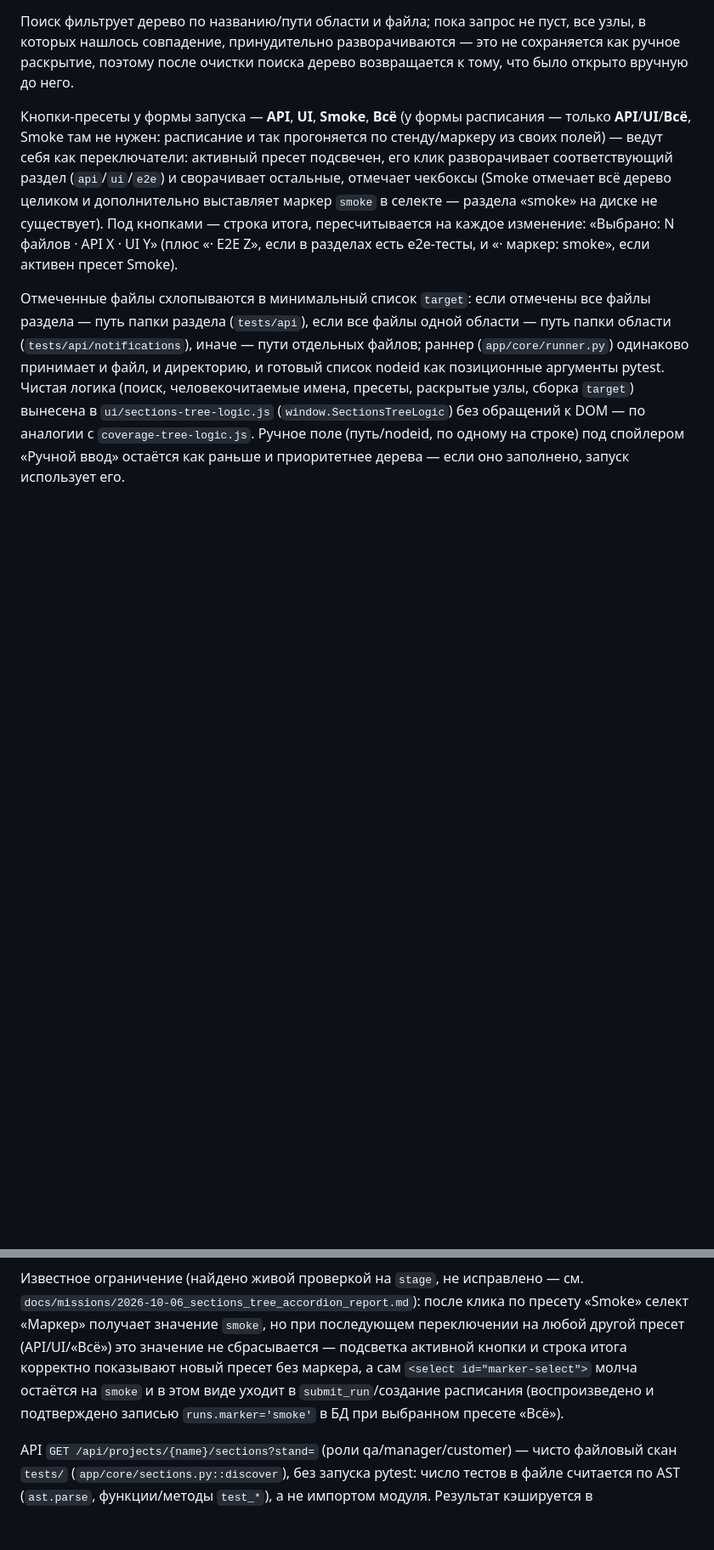
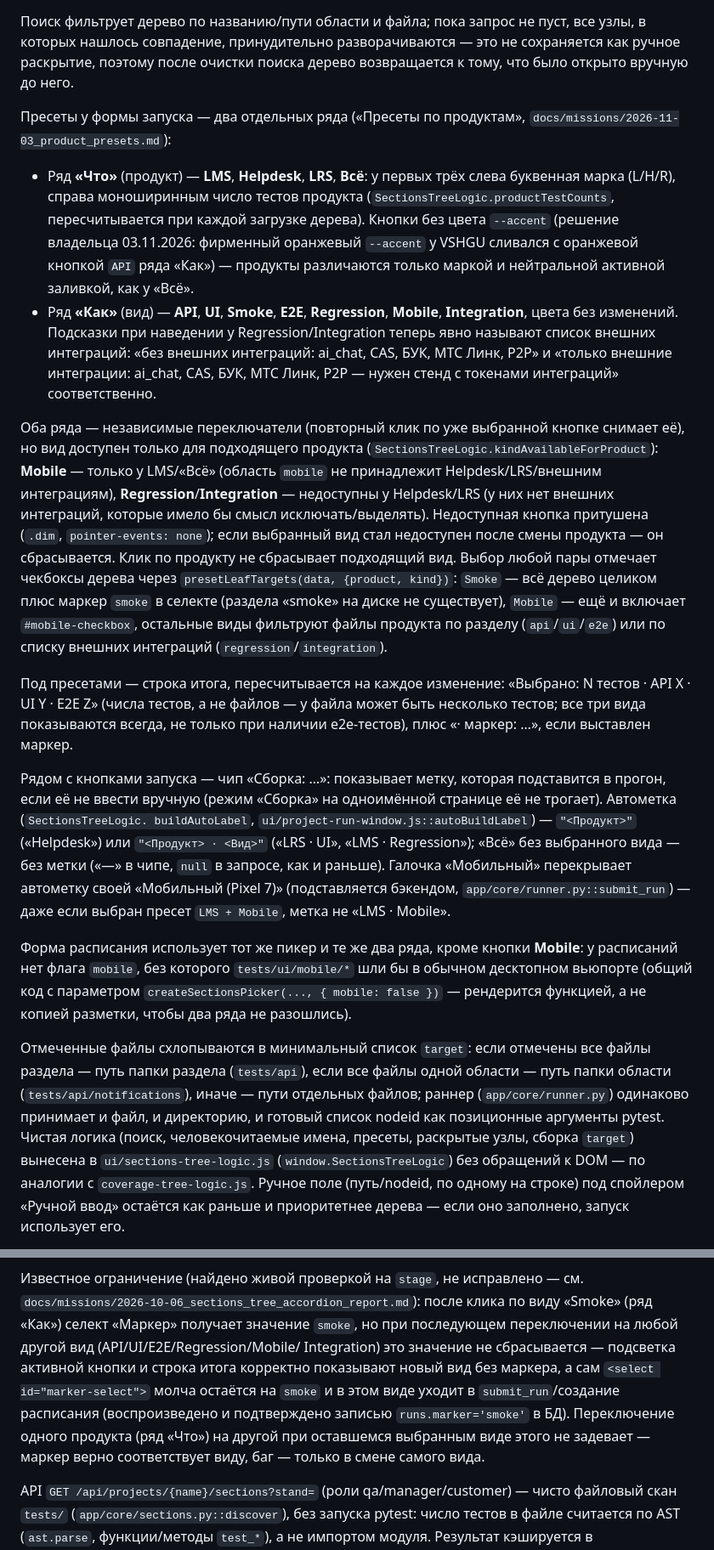
Before and after one commit to andrewkorotkoW/test_hub, a Markdown page: README.md, 2 parts joined by grey strips. Shown at 85% size. Drawn GitHub-style; blank space fills up the shorter version.

Commit message:
README: абзац «Пресеты по продуктам» (два ряда, автометка, бот) + отчёт по миссии product_presets

```diff
--- a/README.md
+++ b/README.md
@@ -1507,16 +1521,58 @@ Telegram: команда `/stats <проект> [стенд]` присылает
 сохраняется как ручное раскрытие, поэтому после очистки поиска дерево
 возвращается к тому, что было открыто вручную до него.
 
-Кнопки-пресеты у формы запуска — **API**, **UI**, **Smoke**, **Всё** (у формы
-расписания — только **API**/**UI**/**Всё**, Smoke там не нужен: расписание и
-так прогоняется по стенду/маркеру из своих полей) — ведут себя как
-переключатели: активный пресет подсвечен, его клик разворачивает
-соответствующий раздел (`api`/`ui`/`e2e`) и сворачивает остальные, отмечает
-чекбоксы (Smoke отмечает всё дерево целиком и дополнительно выставляет маркер
-`smoke` в селекте — раздела «smoke» на диске не существует). Под кнопками —
-строка итога, пересчитывается на каждое изменение: «Выбрано: N файлов · API X ·
-UI Y» (плюс «· E2E Z», если в разделах есть e2e-тесты, и «· маркер: smoke»,
-если активен пресет Smoke).
+Пресеты у формы запуска — два отдельных ряда («Пресеты по продуктам»,
+`docs/missions/2026-11-03_product_presets.md`):
+
+- Ряд **«Что»** (продукт) — **LMS**, **Helpdesk**, **LRS**, **Всё**: у первых
+  трёх слева буквенная марка (L/H/R), справа моноширинным число тестов
+  продукта (`SectionsTreeLogic.productTestCounts`, пересчитывается при каждой
+  загрузке дерева). Кнопки без цвета `--accent` (решение владельца 03.11.2026:
+  фирменный оранжевый `--accent` у VSHGU сливался с оранжевой кнопкой `API`
+  ряда «Как») — продукты различаются только маркой и нейтральной активной
+  заливкой, как у «Всё».
+- Ряд **«Как»** (вид) — **API**, **UI**, **Smoke**, **E2E**, **Regression**,
+  **Mobile**, **Integration**, цвета без изменений. Подсказки при наведении у
+  Regression/Integration теперь явно называют список внешних интеграций:
+  «без внешних интеграций: ai_chat, CAS, БУК, МТС Линк, P2P» и «только внешние
+  интеграции: ai_chat, CAS, БУК, МТС Линк, P2P — нужен стенд с токенами
+  интеграций» соответственно.
+
+Оба ряда — независимые переключатели (повторный клик по уже выбранной кнопке
+снимает её), но вид доступен только для подходящего продукта
+(`SectionsTreeLogic.kindAvailableForProduct`): **Mobile** — только у
+LMS/«Всё» (область `mobile` не принадлежит Helpdesk/LRS/внешним интеграциям),
+**Regression**/**Integration** — недоступны у Helpdesk/LRS (у них нет внешних
+интеграций, которые имело бы смысл исключать/выделять). Недоступная кнопка
+притушена (`.dim`, `pointer-events: none`); если выбранный вид стал
+недоступен после смены продукта — он сбрасывается. Клик по продукту не
+сбрасывает подходящий вид. Выбор любой пары отмечает чекбоксы дерева через
+`presetLeafTargets(data, {product, kind})`: `Smoke` — всё дерево целиком плюс
+маркер `smoke` в селекте (раздела «smoke» на диске не существует), `Mobile` —
+ещё и включает `#mobile-checkbox`, остальные виды фильтруют файлы продукта по
+разделу (`api`/`ui`/`e2e`) или по списку внешних интеграций
+(`regression`/`integration`).
+
+Под пресетами — строка итога, пересчитывается на каждое изменение: «Выбрано:
+N тестов · API X · UI Y · E2E Z» (числа тестов, а не файлов — у файла может
+быть несколько тестов; все три вида показываются всегда, не только при
+наличии e2e-тестов), плюс «· маркер: …», если выставлен маркер.
+
+Рядом с кнопками запуска — чип «Сборка: …»: показывает метку, которая
+подставится в прогон, если её не ввести вручную (режим «Сборка» на
+одноимённой странице её не трогает). Автометка (`SectionsTreeLogic.
+buildAutoLabel`, `ui/project-run-window.js::autoBuildLabel`) — `"<Продукт>"`
+(«Helpdesk») или `"<Продукт> · <Вид>"` («LRS · UI», «LMS · Regression»);
+«Всё» без выбранного вида — без метки («—» в чипе, `null` в запросе, как и
+раньше). Галочка «Мобильный» перекрывает автометку своей «Мобильный
+(Pixel 7)» (подставляется бэкендом, `app/core/runner.py::submit_run`) — даже
+если выбран пресет `LMS + Mobile`, метка не «LMS · Mobile».
+
+Форма расписания использует тот же пикер и те же два ряда, кроме кнопки
+**Mobile**: у расписаний нет флага `mobile`, без которого `tests/ui/mobile/*`
+шли бы в обычном десктопном вьюпорте (общий код с параметром
+`createSectionsPicker(..., { mobile: false })` — рендерится функцией, а не
+копией разметки, чтобы два ряда не разошлись).
 
 Отмеченные файлы схлопываются в минимальный список `target`: если отмечены все
 файлы раздела — путь папки раздела (`tests/api`), если все файлы одной области —
@@ -1540,13 +1596,15 @@ UI Y» (плюс «· E2E Z», если в разделах есть e2e-тес
 
 Известное ограничение (найдено живой проверкой на `stage`, не исправлено —
 см. `docs/missions/2026-10-06_sections_tree_accordion_report.md`): после клика
-по пресету «Smoke» селект «Маркер» получает значение `smoke`, но при
-последующем переключении на любой другой пресет (API/UI/«Всё») это значение
-не сбрасывается — подсветка активной кнопки и строка итога корректно
-показывают новый пресет без маркера, а сам `<select id="marker-select">`
-молча остаётся на `smoke` и в этом виде уходит в `submit_run`/создание
-расписания (воспроизведено и подтверждено записью `runs.marker='smoke'` в БД
-при выбранном пресете «Всё»).
+по виду «Smoke» (ряд «Как») селект «Маркер» получает значение `smoke`, но при
+последующем переключении на любой другой вид (API/UI/E2E/Regression/Mobile/
+Integration) это значение не сбрасывается — подсветка активной кнопки и
+строка итога корректно показывают новый вид без маркера, а сам
+`<select id="marker-select">` молча остаётся на `smoke` и в этом виде уходит в
+`submit_run`/создание расписания (воспроизведено и подтверждено записью
+`runs.marker='smoke'` в БД). Переключение одного продукта (ряд «Что») на
+другой при оставшемся выбранным виде этого не задевает — маркер верно
+соответствует виду, баг — только в смене самого вида.
 
 API `GET /api/projects/{name}/sections?stand=` (роли qa/manager/customer) —
 чисто файловый скан `tests/` (`app/core/sections.py::discover`), без запуска
```
Also changed, not shown: other parts of README.md (+18 -4 lines), docs/reports/2026-11-03_product_presets.md (added, +121 -0 lines).
